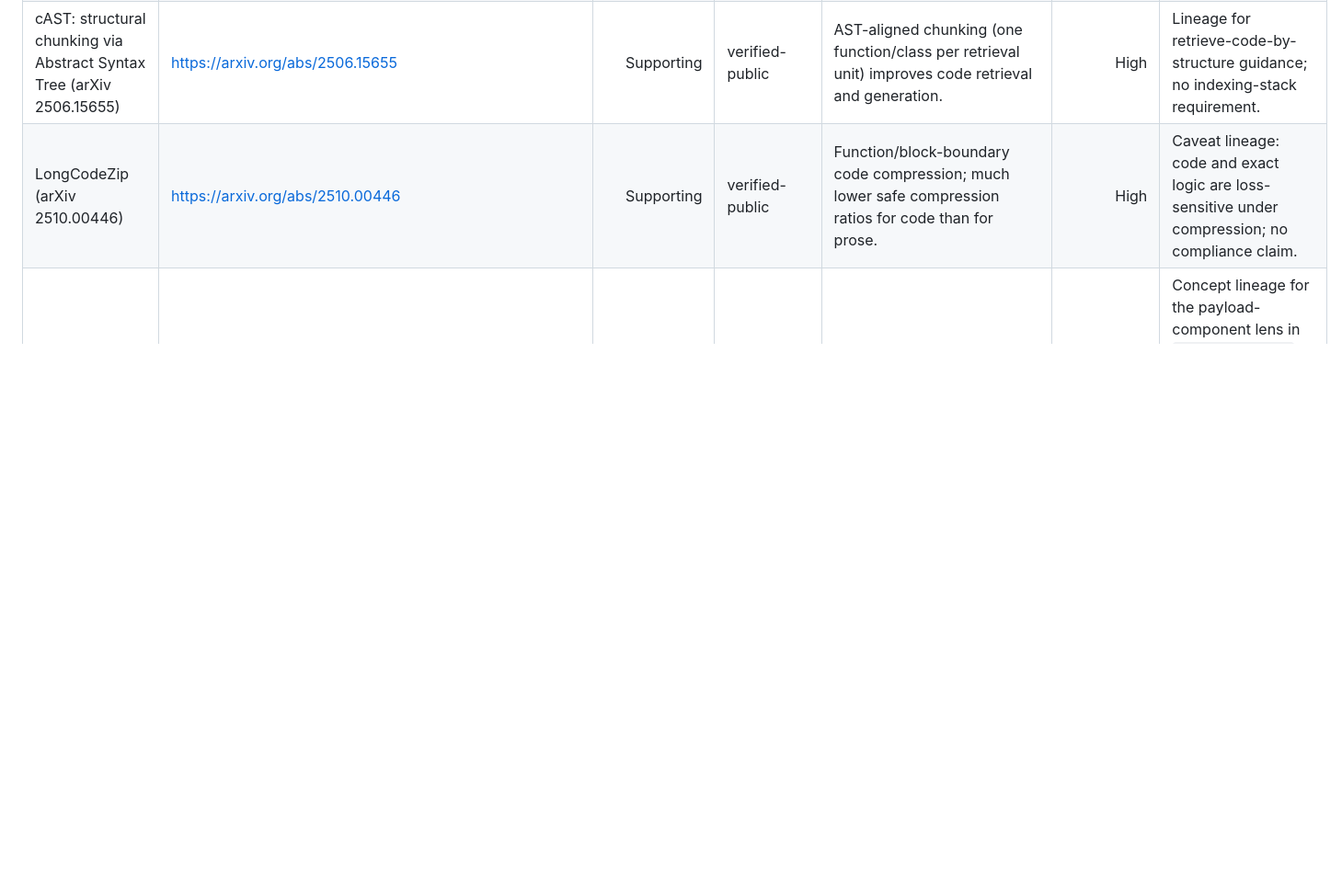
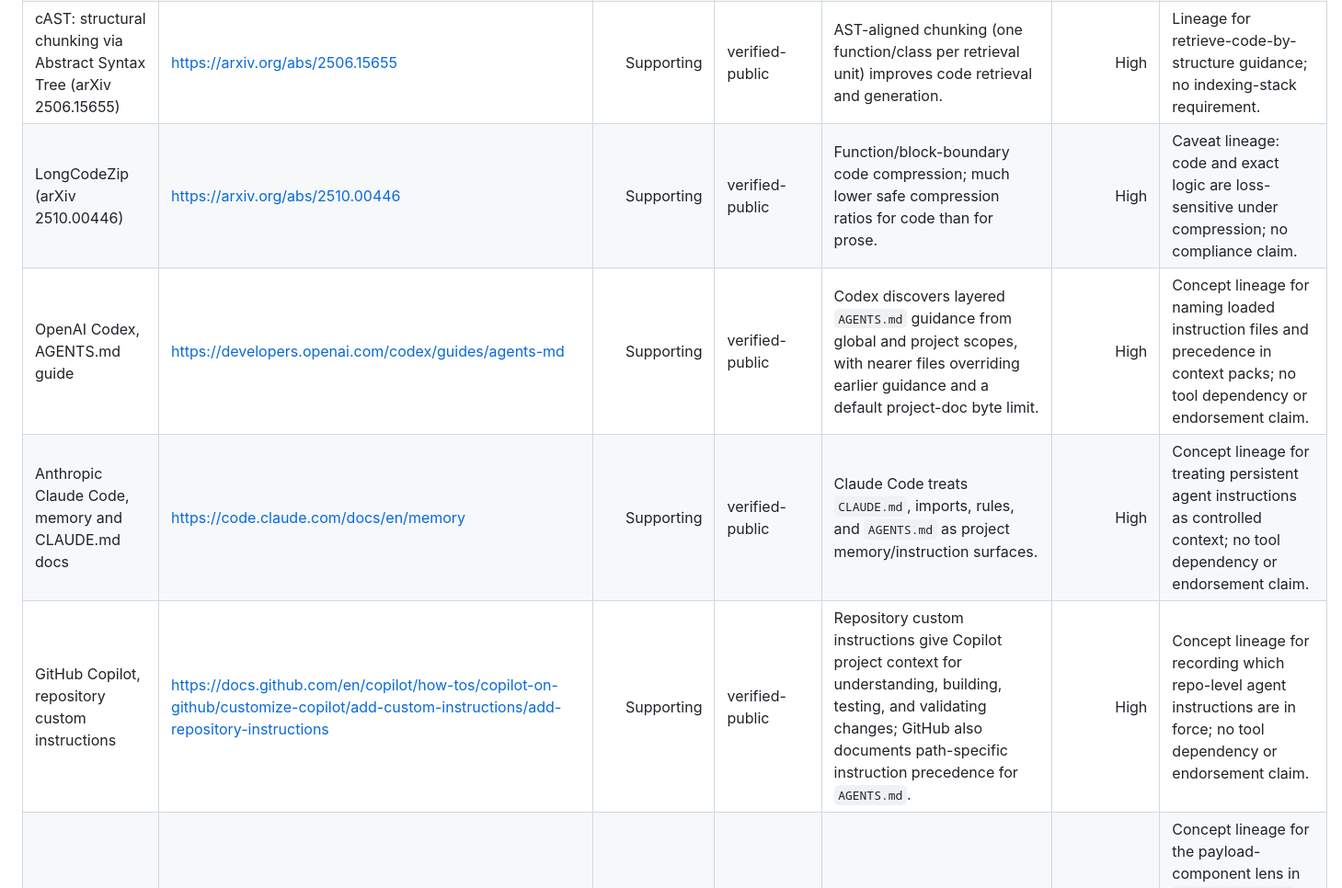
Before and after one commit to FlyFission/nuclear-grade-context-engineering, a Markdown page: docs/00-standards-foundation/source-map.md, the part around the change. Shown at 92% size. Rendered like a GitHub page; blank space fills up the shorter version.

Commit message:
docs: record loaded agent instruction surfaces

```diff
--- a/docs/00-standards-foundation/source-map.md
+++ b/docs/00-standards-foundation/source-map.md
@@ -225,6 +225,9 @@ promises about any workload. No compliance claim is made.
 | LLMLingua family (LLMLingua / LongLLMLingua / LLMLingua-2) | https://github.com/microsoft/LLMLingua | Supporting | supporting-context | Prompt compression up to ~20x on benchmarks with small accuracy loss; query-aware reordering for long contexts. | High | Evidence that prose compresses well; caveat lineage for compress-with-care; no tooling dependency. |
 | cAST: structural chunking via Abstract Syntax Tree (arXiv 2506.15655) | https://arxiv.org/abs/2506.15655 | Supporting | verified-public | AST-aligned chunking (one function/class per retrieval unit) improves code retrieval and generation. | High | Lineage for retrieve-code-by-structure guidance; no indexing-stack requirement. |
 | LongCodeZip (arXiv 2510.00446) | https://arxiv.org/abs/2510.00446 | Supporting | verified-public | Function/block-boundary code compression; much lower safe compression ratios for code than for prose. | High | Caveat lineage: code and exact logic are loss-sensitive under compression; no compliance claim. |
+| OpenAI Codex, AGENTS.md guide | https://developers.openai.com/codex/guides/agents-md | Supporting | verified-public | Codex discovers layered `AGENTS.md` guidance from global and project scopes, with nearer files overriding earlier guidance and a default project-doc byte limit. | High | Concept lineage for naming loaded instruction files and precedence in context packs; no tool dependency or endorsement claim. |
+| Anthropic Claude Code, memory and CLAUDE.md docs | https://code.claude.com/docs/en/memory | Supporting | verified-public | Claude Code treats `CLAUDE.md`, imports, rules, and `AGENTS.md` as project memory/instruction surfaces. | High | Concept lineage for treating persistent agent instructions as controlled context; no tool dependency or endorsement claim. |
+| GitHub Copilot, repository custom instructions | https://docs.github.com/en/copilot/how-tos/copilot-on-github/customize-copilot/add-custom-instructions/add-repository-instructions | Supporting | verified-public | Repository custom instructions give Copilot project context for understanding, building, testing, and validating changes; GitHub also documents path-specific instruction precedence for `AGENTS.md`. | High | Concept lineage for recording which repo-level agent instructions are in force; no tool dependency or endorsement claim. |
 | Awesome-Context-Engineering (Meirtz), survey + arXiv paper | https://github.com/Meirtz/Awesome-Context-Engineering | Supporting | verified-public | Public survey/taxonomy: a context payload decomposed into instructions, knowledge, tools, memory, state, and query; curated memory-system, retrieval, context-scaling, and observability literature. | Medium-high | Concept lineage for the payload-component lens in `context-packs.md` and the production-memory pointer in `durable-memory.md`; named as a peer project in `../01-field-guide/context-engineering-literature-crosswalk.md`; no endorsement or compliance claim. |
 | context-engineering-intro (coleam00), PRP template | https://github.com/coleam00/context-engineering-intro | Supporting | verified-public | MIT-licensed template: the Product Requirements Prompt (PRP) loop — research the codebase into a complete blueprint, then execute it against runnable validation gates with self-correction. | Medium | Concept lineage for the "Blueprint and execute" workflow-catalog entry in `../../WORKFLOWS.md`; named as a peer project in `../01-field-guide/context-engineering-literature-crosswalk.md`; no endorsement or compliance claim. |
 
```
Also changed, not shown: docs/02-operating-system/context-packs.md (+5 -2 lines).
